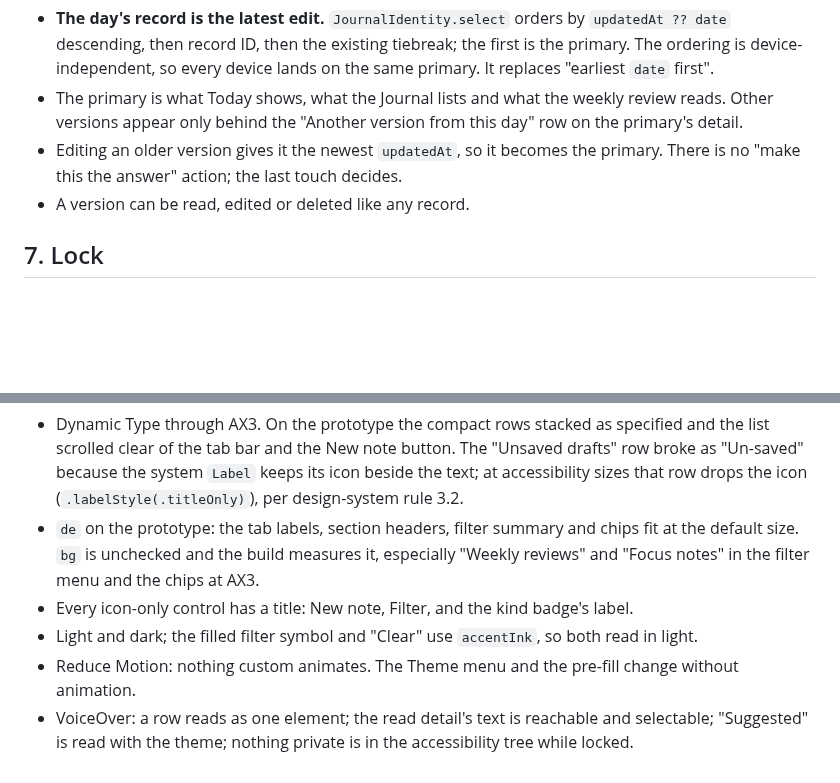
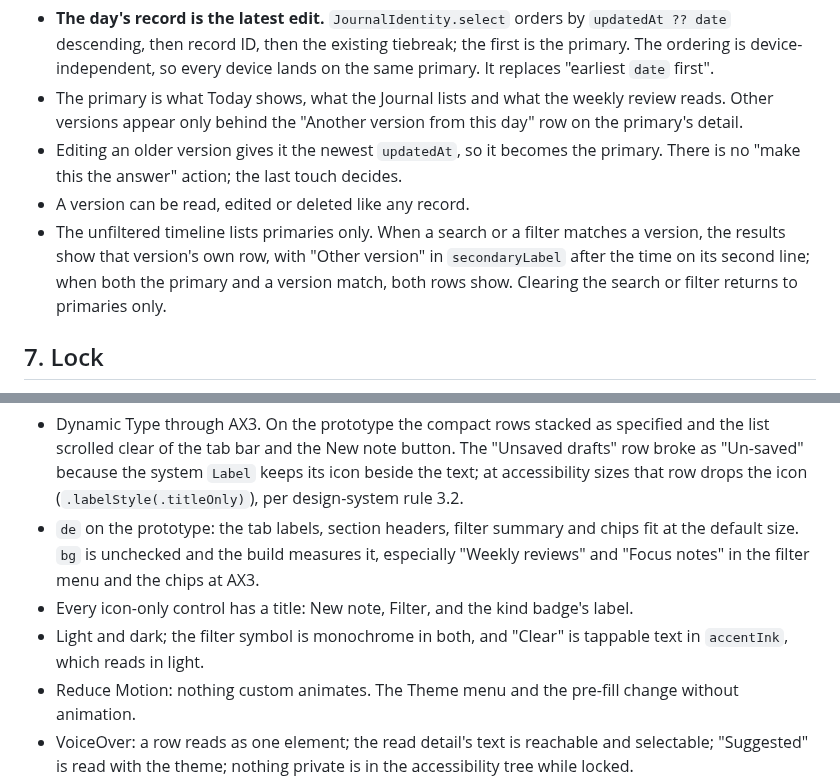
Before and after one commit to Vankata03/Think, a Markdown page: design/journal.md, 2 parts joined by grey strips. Drawn GitHub-style; blank space fills up the shorter version.

```diff
--- a/design/journal.md
+++ b/design/journal.md
@@ -81,6 +81,7 @@ An answer and a retro are one per civil day. Two devices writing the same day of
 - The primary is what Today shows, what the Journal lists and what the weekly review reads. Other versions appear only behind the "Another version from this day" row on the primary's detail.
 - Editing an older version gives it the newest `updatedAt`, so it becomes the primary. There is no "make this the answer" action; the last touch decides.
 - A version can be read, edited or deleted like any record.
+- The unfiltered timeline lists primaries only. When a search or a filter matches a version, the results show that version's own row, with "Other version" in `secondaryLabel` after the time on its second line; when both the primary and a version match, both rows show. Clearing the search or filter returns to primaries only.
 
 ## 7. Lock
 
@@ -167,7 +168,7 @@ Section 11 of the design system applies. Specific to the Journal:
 - Dynamic Type through AX3. On the prototype the compact rows stacked as specified and the list scrolled clear of the tab bar and the New note button. The "Unsaved drafts" row broke as "Un-saved" because the system `Label` keeps its icon beside the text; at accessibility sizes that row drops the icon (`.labelStyle(.titleOnly)`), per design-system rule 3.2.
 - `de` on the prototype: the tab labels, section headers, filter summary and chips fit at the default size. `bg` is unchecked and the build measures it, especially "Weekly reviews" and "Focus notes" in the filter menu and the chips at AX3.
 - Every icon-only control has a title: New note, Filter, and the kind badge's label.
-- Light and dark; the filled filter symbol and "Clear" use `accentInk`, so both read in light.
+- Light and dark; the filter symbol is monochrome in both, and "Clear" is tappable text in `accentInk`, which reads in light.
 - Reduce Motion: nothing custom animates. The Theme menu and the pre-fill change without animation.
 - VoiceOver: a row reads as one element; the read detail's text is reachable and selectable; "Suggested" is read with the theme; nothing private is in the accessibility tree while locked.
 - The prototype uses sample data and validates layout only. The build tests the real repository paging, filters against SwiftData predicates, versions after a real two-device conflict, lock transitions, draft recovery, the Theme pre-fill on an eligible device and all seven localisations on iOS 26.0.
```
Also changed, not shown: other parts of design/journal.md (+4 -4 lines), design/design-system.md (+5 -5 lines).
